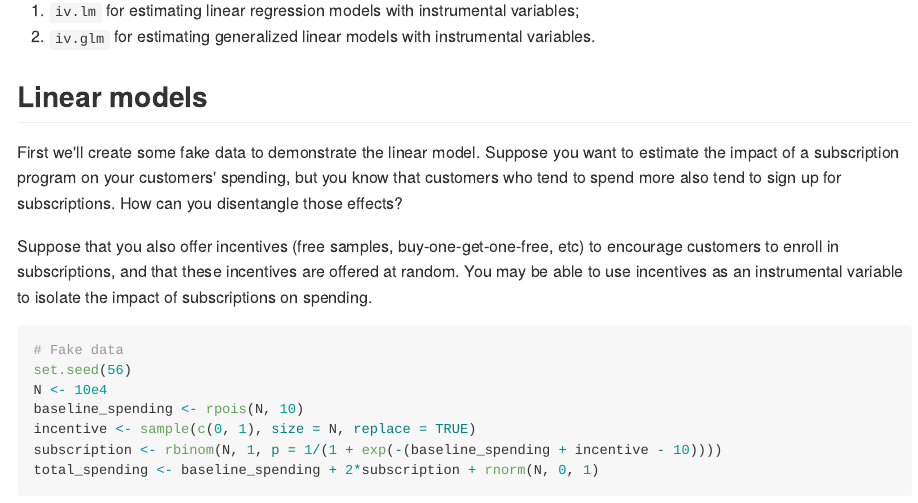
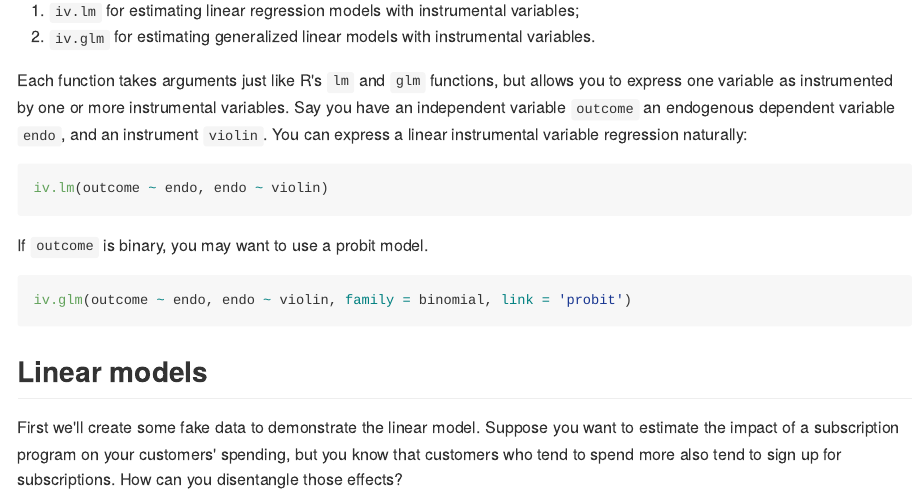
Before and after one commit to alexpavlakis/instruments, an R Markdown document (README.Rmd): the page in a window 1100 px wide, from 150 px down. The pictures show the output file README.md that the author committed with the source, drawn offline in the style of GitHub.

Commit message:
update readme

````diff
--- a/README.Rmd
+++ b/README.Rmd
@@ -20,6 +20,17 @@ Instruments makes it easy to fit instrumental variable regression models.  It ha
 
 1. `iv.lm` for estimating linear regression models with instrumental variables;
 2. `iv.glm` for estimating generalized linear models with instrumental variables.
+
+Each function takes arguments just like R's `lm` and `glm` functions, but allows you to express one variable as instrumented by one or more instrumental variables.  Say you have an independent variable `outcome` an endogenous dependent variable `endo`, and an instrument `violin`.  You can express a linear instrumental variable regression naturally:
+
+```{r ex1, eval = F}
+iv.lm(outcome ~ endo, endo ~ violin)
+```
+
+If `outcome` is binary, you may want to use a probit model.
+```{r ex2, eval = F}
+iv.glm(outcome ~ endo, endo ~ violin, family = binomial, link = 'probit')
+```
 
 ## Linear models
 
````
Also changed, not shown: README.md.
